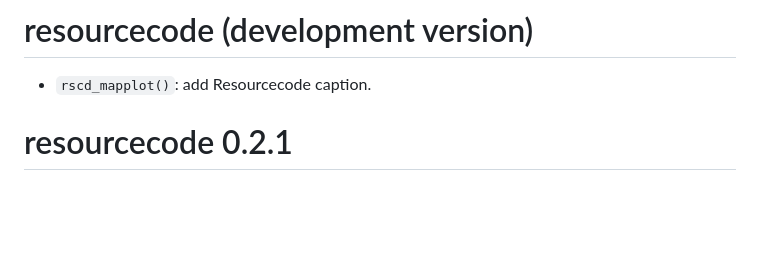
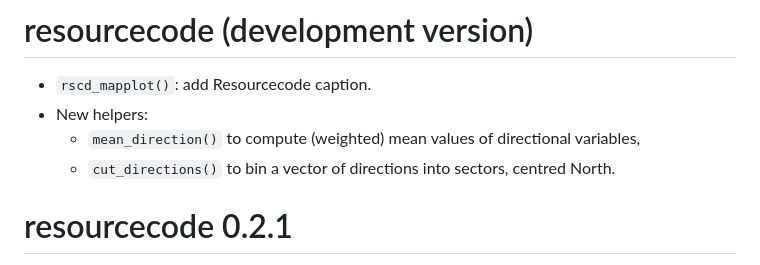
Before and after one commit to Resourcecode-project/r-resourcecode, a Markdown page: NEWS.md, the part around the change. GitHub-like rendering; blank space fills up the shorter version.

Commit message:
Adds two new functions: `mean_direction()`and `cut_directions()`

```diff
--- a/NEWS.md
+++ b/NEWS.md
@@ -1,6 +1,9 @@
 # resourcecode (development version)
 
 - `rscd_mapplot()`: add Resourcecode caption.
+- New helpers:
+  - `mean_direction()` to compute (weighted) mean values of directional variables,
+  - `cut_directions()` to bin a vector of directions into sectors, centred North.
 
 # resourcecode 0.2.1
 
```
Also changed, not shown: README.md (+6 -4 lines), man/figures/README-data_fetcher-1.png, man/figures/README-plot-bathymetry-1.png, 15 other files.
